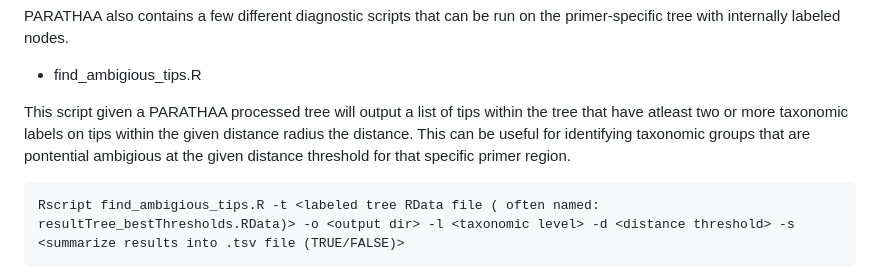
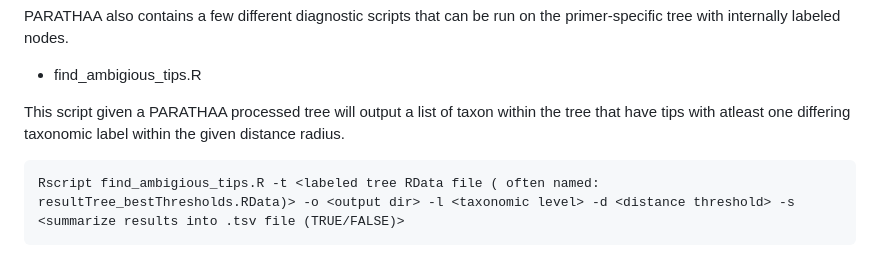
Before and after one commit to biobakery/parathaa, a Markdown page: Readme.md, the part around the change. Rendered like a GitHub page.

Commit message:
Update Readme.md
Fixed a typo

````diff
--- a/Readme.md
+++ b/Readme.md
@@ -211,7 +211,7 @@ PARATHAA also contains a few different diagnostic scripts that can be run on the
 
 - find_ambigious_tips.R
 
-This script given a PARATHAA processed tree will output a list of tips within the tree that have atleast two or more taxonomic labels on tips within the given distance radius the distance. This can be useful for identifying taxonomic groups that are pontential ambigious at the given distance threshold for that specific primer region.
+This script given a PARATHAA processed tree will output a list of taxon within the tree that have tips with atleast one differing taxonomic label within the given distance radius.
 
 ```
 Rscript find_ambigious_tips.R -t <labeled tree RData file ( often named: resultTree_bestThresholds.RData)> -o <output dir> -l <taxonomic level> -d <distance threshold> -s <summarize results into .tsv file (TRUE/FALSE)>
````
